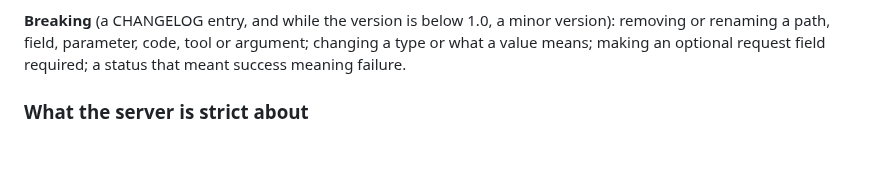
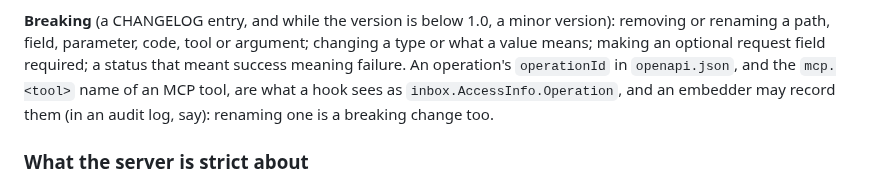
Before and after one commit to hookinlet/hookinlet, a Markdown page: docs/stability.md, the part around the change. GitHub-like rendering; blank space fills up the shorter version.

Commit message:
Say that operation names are stable identifiers
AccessInfo.Operation carries an operationId or an mcp.<tool> name, which an embedder
may record. The stability page now says renaming one is a breaking change.

```diff
--- a/docs/stability.md
+++ b/docs/stability.md
@@ -32,7 +32,9 @@ would be `/v2`, served beside it.
 **Breaking** (a CHANGELOG entry, and while the version is below 1.0, a minor version):
 removing or renaming a path, field, parameter, code, tool or argument; changing a
 type or what a value means; making an optional request field required; a status that
-meant success meaning failure.
+meant success meaning failure. An operation's `operationId` in `openapi.json`, and the
+`mcp.<tool>` name of an MCP tool, are what a hook sees as `inbox.AccessInfo.Operation`, and an
+embedder may record them (in an audit log, say): renaming one is a breaking change too.
 
 ### What the server is strict about
 
```
